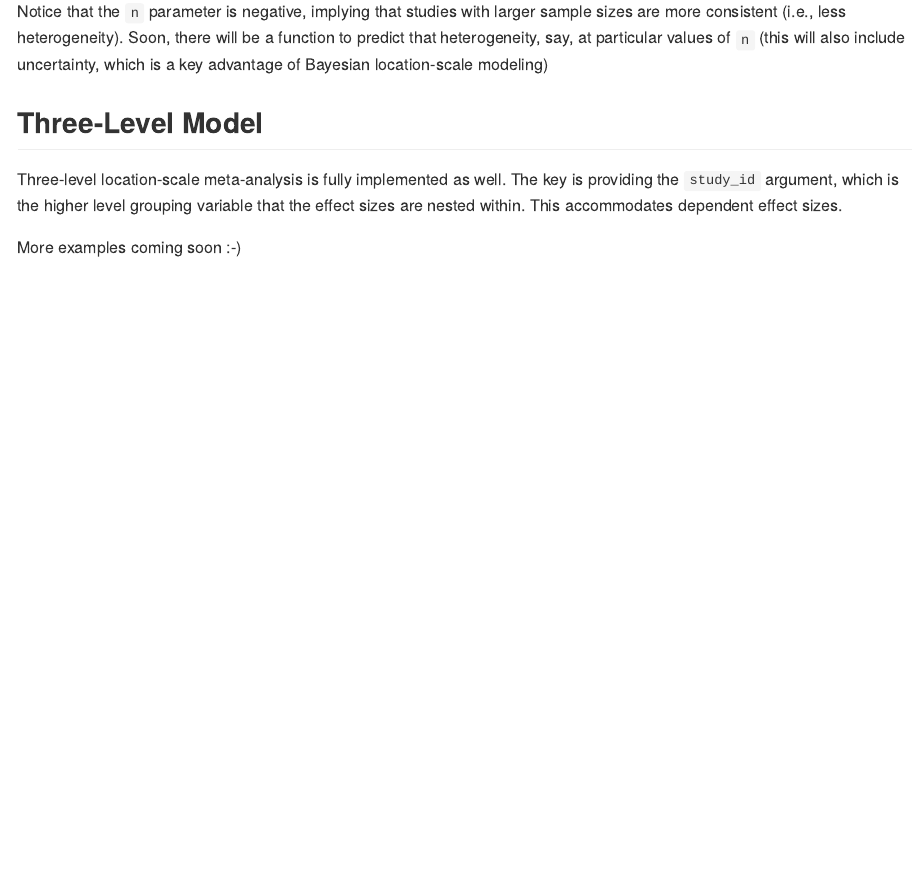
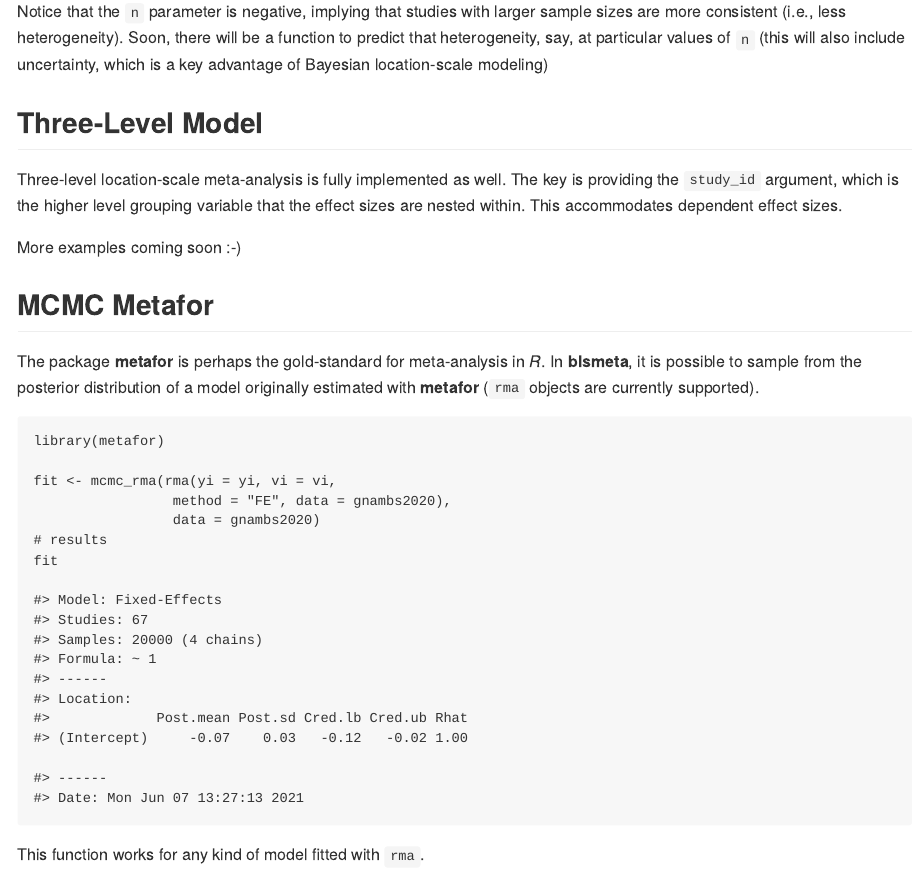
Before and after one commit to donaldRwilliams/blsmeta, an R Markdown document (README.Rmd): the page in a window 1100 px wide, from 3240 px down. The pictures show the output file README.md that the author committed with the source, drawn offline in the style of GitHub.

Commit message:
readme: at metafor object

````diff
--- a/README.Rmd
+++ b/README.Rmd
@@ -172,3 +172,32 @@ that the effect sizes are nested within. This accommodates dependent
 effect sizes.
 
 More examples coming soon :-)
+
+## MCMC Metafor
+The package **metafor** is perhaps the gold-standard for
+meta-analysis in *R*. In **blsmeta**, it is possible to sample from the
+posterior distribution of a model originally estimated with **metafor**
+(`rma` objects are currently supported).
+
+```
+library(metafor)
+
+fit <- mcmc_rma(rma(yi = yi, vi = vi,
+                 method = "FE", data = gnambs2020),
+                 data = gnambs2020)
+# results
+fit
+
+#> Model: Fixed-Effects
+#> Studies: 67
+#> Samples: 20000 (4 chains)
+#> Formula: ~ 1
+#> ------
+#> Location:
+#>             Post.mean Post.sd Cred.lb Cred.ub Rhat
+#> (Intercept)     -0.07    0.03   -0.12   -0.02 1.00
+
+#> ------
+#> Date: Mon Jun 07 13:27:13 2021
+```
+This function works for any kind of model fitted with `rma`.
````
Also changed, not shown: README.md.
